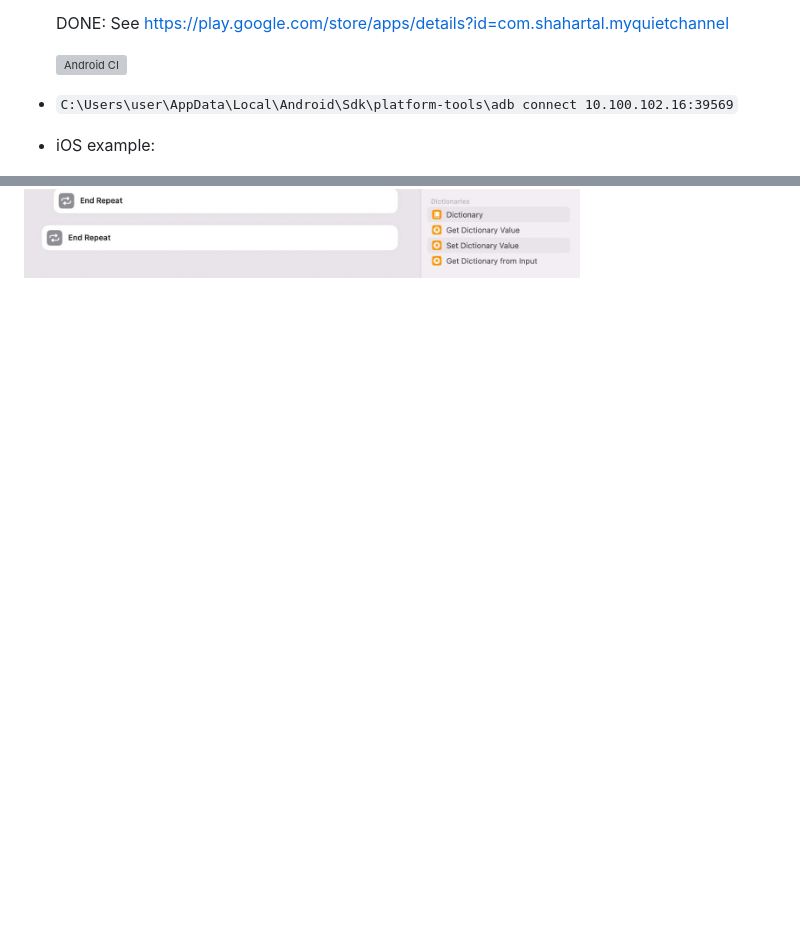
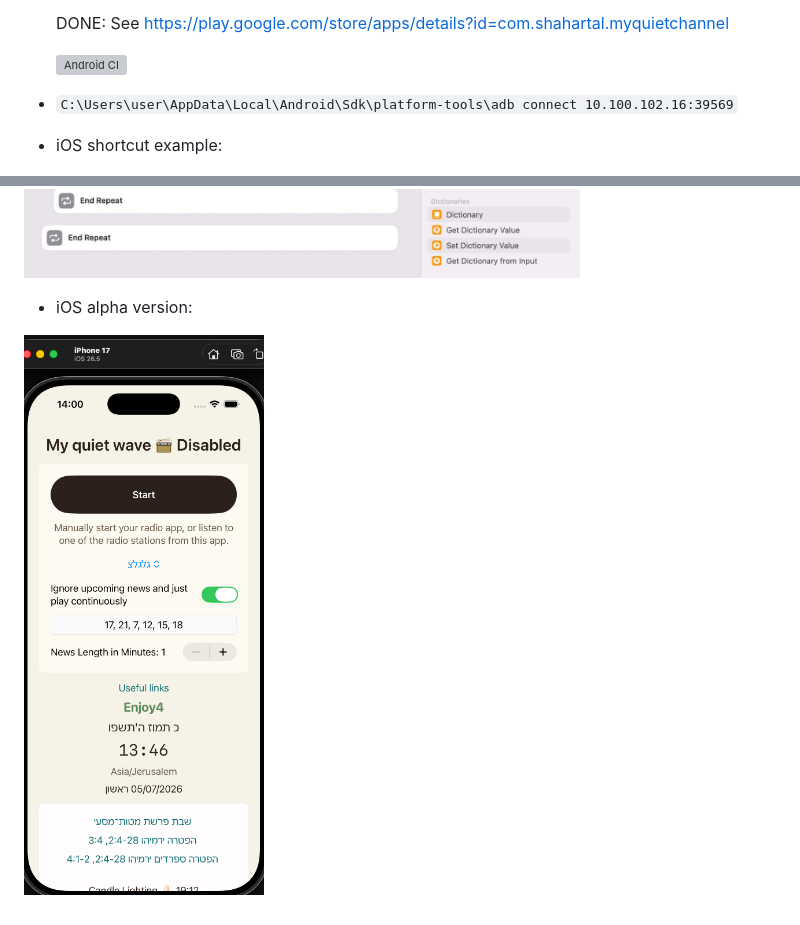
Before and after one commit to shahart/myquietwave, a Markdown page: README.md, 2 parts joined by grey strips. Rendered like a GitHub page; pictures changed too: ios-light.png (added); blank space fills up the shorter version; grey boxes are pictures that could not be loaded.

Commit message:
iOS. update readme with a screenshot

```diff
--- a/README.md
+++ b/README.md
@@ -21,6 +21,10 @@ Current approach: Pros: simplicity, Cons: not being cut at the end of the news
 
 - `C:\Users\user\AppData\Local\Android\Sdk\platform-tools\adb connect 10.100.102.16:39569`
 
-- iOS example:
+- iOS shortcut example:
 
 ![iOS shortcut](ios-shortcut.jpg)
+
+- iOS alpha version:
+
+![iOS](ios-light.png)
```
